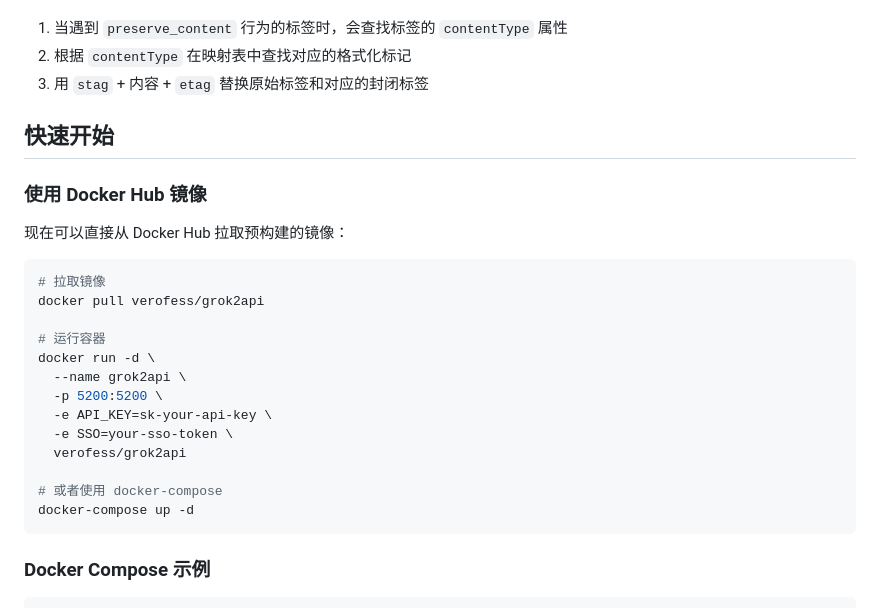
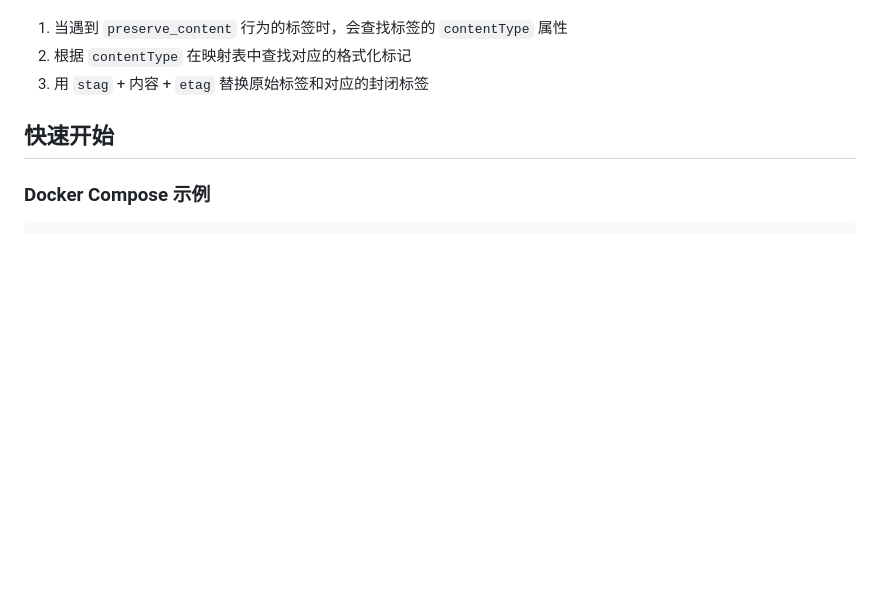
Before and after one commit to instartlove/grok2api, a Markdown page: README.md, the part around the change printed below. Rendered like a GitHub page; blank space fills up the shorter version.

````diff
--- a/README.md
+++ b/README.md
@@ -121,26 +121,6 @@ environment:
 
 ## 快速开始
 
-### 使用 Docker Hub 镜像
-
-现在可以直接从 Docker Hub 拉取预构建的镜像：
-
-```bash
-# 拉取镜像
-docker pull verofess/grok2api
-
-# 运行容器
-docker run -d \
-  --name grok2api \
-  -p 5200:5200 \
-  -e API_KEY=sk-your-api-key \
-  -e SSO=your-sso-token \
-  verofess/grok2api
-
-# 或者使用 docker-compose
-docker-compose up -d
-```
-
 ### Docker Compose 示例
 
 ```yaml
````
Also changed, not shown: other parts of README.md (+64 -0 lines).
